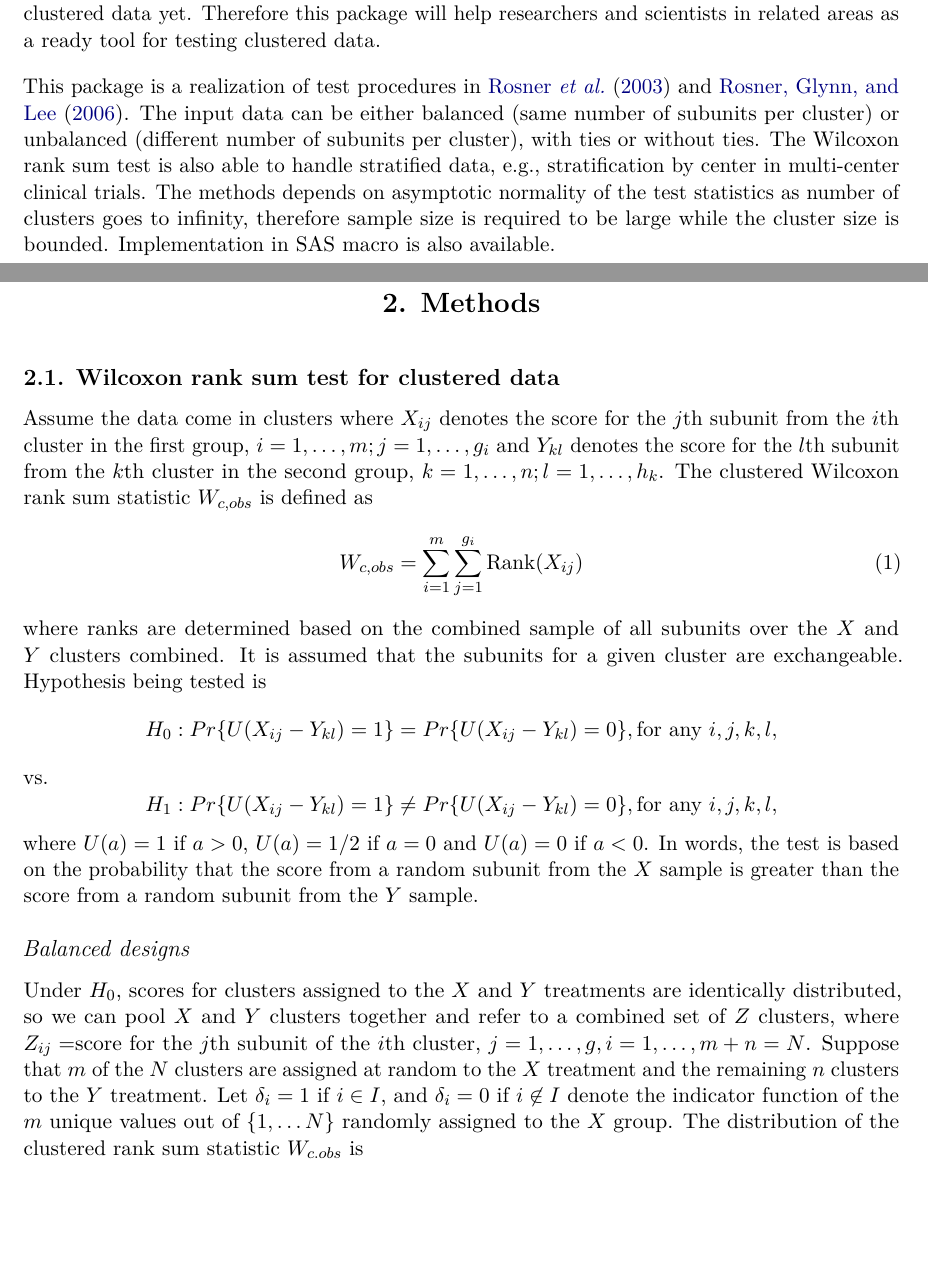
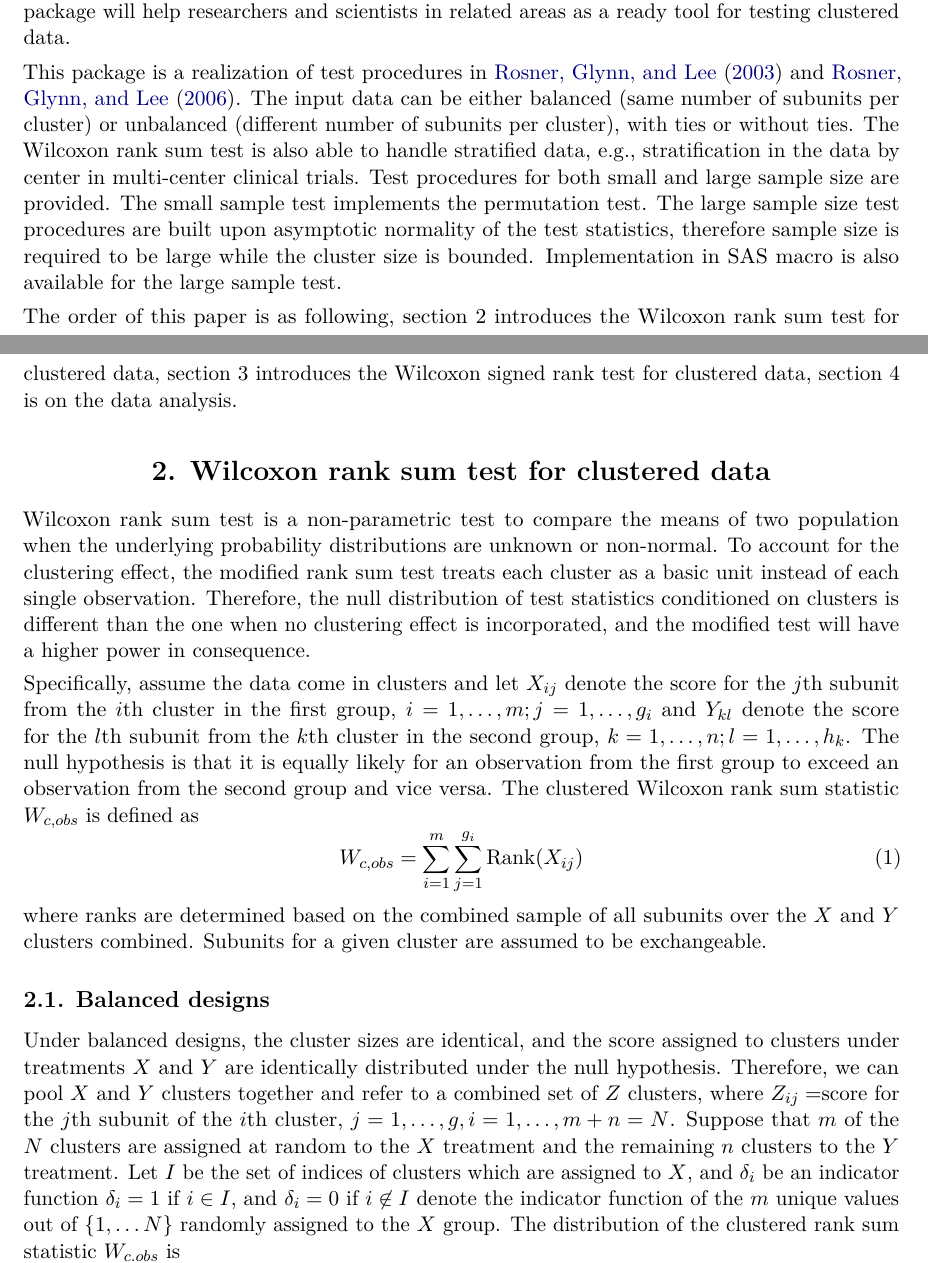
Before and after one commit to wenjie2wang/clusrank, a LaTeX document (manuscript/clusrank.tex): two parts of pages 1 and 2 of 6, joined at a grey line, cut so that both start at the same text, the shorter picture padded with empty space. Compiled offline with pdfLaTeX.

Commit message:
Modified manuscript, added small sample test

```diff
--- a/manuscript/clusrank.tex
+++ b/manuscript/clusrank.tex
@@ -121,33 +123,73 @@ researchers and scientists in related areas as a ready tool
 for testing clustered data.
 
 
-
 This package is a realization of test procedures in
 \citet{Rosn:GLyn:Lee:inco:2003} and \citet{Roxn:Glyn:Lee:wilc:2006}.
 The input data can be either balanced (same number of
 subunits per cluster) or unbalanced (different number of subunits
 per cluster), with ties or without ties. The Wilcoxon rank sum
-test is also able to handle stratified data, e.g., stratification
-by center in multi-center clinical trials. The methods depends
-on asymptotic normality of the test statistics as number of
-clusters goes to infinity, therefore
+test is also able to handle stratified data, e.g., stratification in the data
+by center in multi-center clinical trials. Test procedures for both small and large sample size are provided. The small sample test implements the permutation test. The large sample size test
+procedures are built upon asymptotic normality of the test statistics, therefore
 sample size is required to be large while the cluster size is bounded. Implementation in
-SAS macro is also available.
+SAS macro is also available for the large sample test.
 
 
-\section{Methods}
-\subsection{Wilcoxon rank sum test for clustered data}
-Assume the data come in clusters where $X_{ij}$ denotes the score for the $j$th subunit from the $i$th cluster in the first group, $i = 1,\ldots,m; j = 1,\ldots,g_i$ and $Y_{kl}$ denotes the score for the $l$th subunit from the $k$th cluster in the second group, $k=1, \ldots,n;l=1,\ldots,h_k$. The clustered Wilcoxon rank sum statistic $W_{c,obs}$ is defined as
+The order of this paper is as following,
+section 2 introduces the Wilcoxon rank
+sum test for clustered data, section 3
+introduces the Wilcoxon signed rank test
+for clustered data, section 4 is on the
+data analysis.
+
+
+\section{Wilcoxon rank sum test for clustered data}
+Wilcoxon rank sum test is a non-parametric test
+to compare the means of two population when the
+underlying probability distributions are unknown
+or non-normal. To account for the clustering effect,
+the modified rank sum test treats each cluster as a
+basic unit instead of each single observation.
+Therefore, the null distribution of test statistics
+conditioned on clusters is different than the one
+when no clustering effect is incorporated,
+and the modified test will have a higher power in
+consequence.
+
+
+Specifically,
+assume the data come in clusters and
+let $X_{ij}$ denote the score for the $j$th subunit
+from the $i$th cluster in the first group,
+$i = 1,\ldots,m; j = 1,\ldots,g_i$ and $Y_{kl}$
+denote the score for the $l$th subunit from
+the $k$th cluster in the second group,
+$k=1, \ldots,n;l=1,\ldots,h_k$.
+The null hypothesis is that it is
+equally likely for an observation from the
+first group to exceed an
+observation from the second group and vice versa.
+The clustered Wilcoxon rank sum statistic
+$W_{c,obs}$ is defined as
 \begin{equation}
 W_{c,obs} = \sum_{i=1}^m\sum_{j=1}^{g_i}\text{Rank}(X_{ij})
 \end{equation}
-where ranks are determined based on the combined sample of all subunits over the $X$ and $Y$ clusters combined. It is assumed that the subunits for a given cluster are exchangeable. Hypothesis being tested is
-$$H_0: Pr\{U(X_{ij} - Y_{kl}) = 1\} = Pr\{U(X_{ij} - Y_{kl}) = 0\}, \text{for any }i, j, k, l,$$
-vs.$$H_1:Pr\{U(X_{ij} - Y_{kl}) = 1\} \not = Pr\{U(X_{ij} - Y_{kl}) = 0\}, \text{for any }i, j, k, l,$$
-where $U(a) = 1$ if $a > 0$, $U(a) = 1/2$ if $a = 0$ and $U(a) = 0$ if $a < 0$.
-In words, the test is based on the probability that the score from a random subunit from the $X$ sample is greater than the score from a random subunit from the $Y$ sample.
-\subsubsection{Balanced designs}\label{bal}
-Under $H_0$, scores for clusters assigned to the $X$ and $Y$ treatments are identically distributed, so we can pool $X$ and $Y$ clusters together and refer to a combined set of $Z$ clusters, where $Z_{ij} = $score for the $j$th subunit of the $i$th cluster, $j = 1,\ldots,g,i=1,\ldots,m+n = N$. Suppose that $m$ of the $N$ clusters are assigned at random to the $X$ treatment and the remaining $n$ clusters to the $Y$ treatment. Let $\delta_i = 1$ if $i\in I$, and $\delta_i = 0$ if $i \not \in I$ denote the indicator function of the $m$ unique values out of $\{1, \ldots N\}$ randomly assigned to the $X$ group.  The distribution of the clustered rank sum statistic $W_{c.obs}$ is
+where ranks are determined based on the
+combined sample of all subunits over the
+$X$ and $Y$ clusters combined. Subunits
+for a given cluster are assumed to be exchangeable.
+
+
+\subsection{Balanced designs}\label{bal}
+Under balanced designs, the cluster sizes are identical,
+and
+the score assigned to clusters under treatments
+$X$ and $Y$ are
+identically distributed under the null hypothesis.
+Therefore, we can pool $X$ and $Y$ clusters together and refer to a combined set of $Z$ clusters, where $Z_{ij} = $score for the $j$th subunit of the $i$th cluster, $j = 1,\ldots,g,i=1,\ldots,m+n = N$. Suppose that $m$ of the $N$ clusters are assigned at random to the $X$ treatment and the remaining $n$ clusters to the $Y$ treatment. Let $I$ be the
+set of indices of clusters which are assigned to $X$, and $\delta_i$ be
+an indicator function
+$\delta_i = 1$ if $i\in I$, and $\delta_i = 0$ if $i \not \in I$ denote the indicator function of the $m$ unique values out of $\{1, \ldots N\}$ randomly assigned to the $X$ group.  The distribution of the clustered rank sum statistic $W_{c.obs}$ is
 \begin{equation}\label{eq:Wc}
 W_c = \sum^N_{i=1}\delta_iR_{i+} \quad \text{where   }R_{i+} = \sum^g_{j=1}R_{ij}
 \end{equation}
```
Also changed, not shown: manuscript/clusrank.tex (12 more changed lines), 1 other file.
